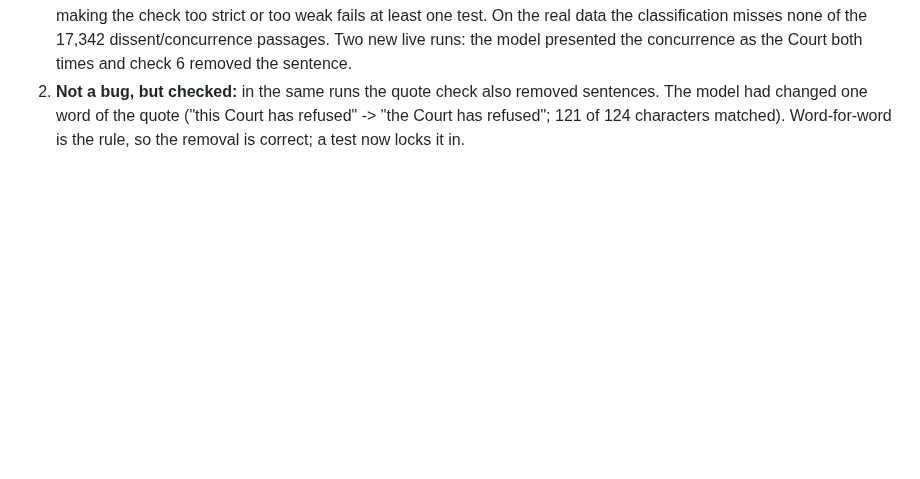
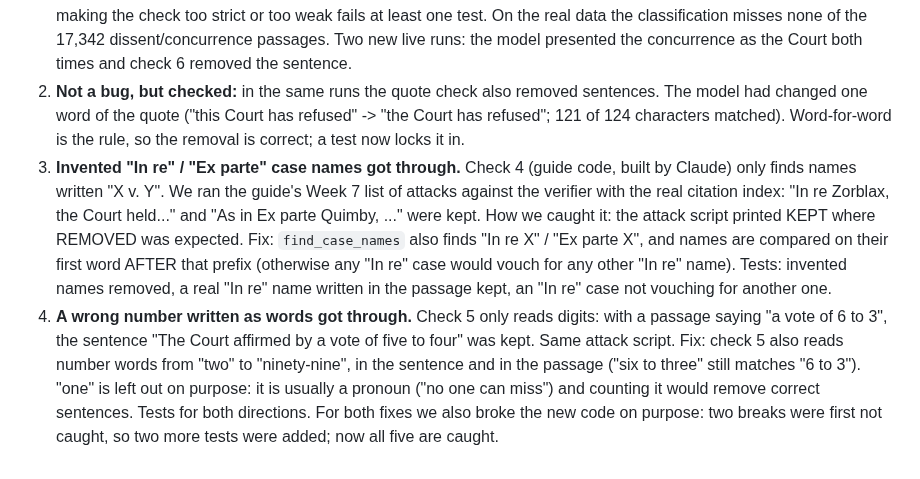
Before and after one commit to Edwinuniv/Case-Law-Research-Assistant, a Markdown page: AI_LOG.md, the part around the change. GitHub-like rendering; blank space fills up the shorter version.

Commit message:
AI log: Week 7 - "In re" / "Ex parte" names and numbers in words got through; fixed
Co-Authored-By: Claude Opus 5.5 <noreply@anthropic.com>

```diff
--- a/AI_LOG.md
+++ b/AI_LOG.md
@@ -223,3 +223,18 @@ read the related line ourselves before relying on these entries.
 2. **Not a bug, but checked:** in the same runs the quote check also removed sentences. The model had
    changed one word of the quote ("this Court has refused" -> "the Court has refused"; 121 of 124
    characters matched). Word-for-word is the rule, so the removal is correct; a test now locks it in.
+3. **Invented "In re" / "Ex parte" case names got through.** Check 4 (guide code, built by Claude) only
+   finds names written "X v. Y". We ran the guide's Week 7 list of attacks against the verifier with the
+   real citation index: "In re Zorblax, the Court held..." and "As in Ex parte Quimby, ..." were kept.
+   How we caught it: the attack script printed KEPT where REMOVED was expected.
+   Fix: `find_case_names` also finds "In re X" / "Ex parte X", and names are compared on their first
+   word AFTER that prefix (otherwise any "In re" case would vouch for any other "In re" name). Tests:
+   invented names removed, a real "In re" name written in the passage kept, an "In re" case not vouching
+   for another one.
+4. **A wrong number written as words got through.** Check 5 only reads digits: with a passage saying
+   "a vote of 6 to 3", the sentence "The Court affirmed by a vote of five to four" was kept. Same attack
+   script. Fix: check 5 also reads number words from "two" to "ninety-nine", in the sentence and in the
+   passage ("six to three" still matches "6 to 3"). "one" is left out on purpose: it is usually a pronoun
+   ("no one can miss") and counting it would remove correct sentences. Tests for both directions.
+   For both fixes we also broke the new code on purpose: two breaks were first not caught, so two more
+   tests were added; now all five are caught.
```
